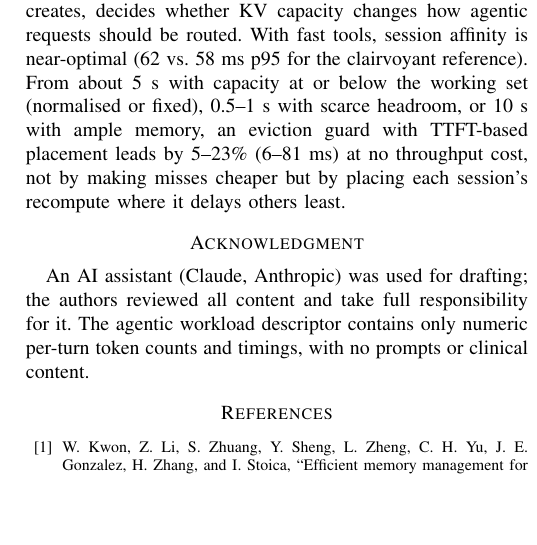
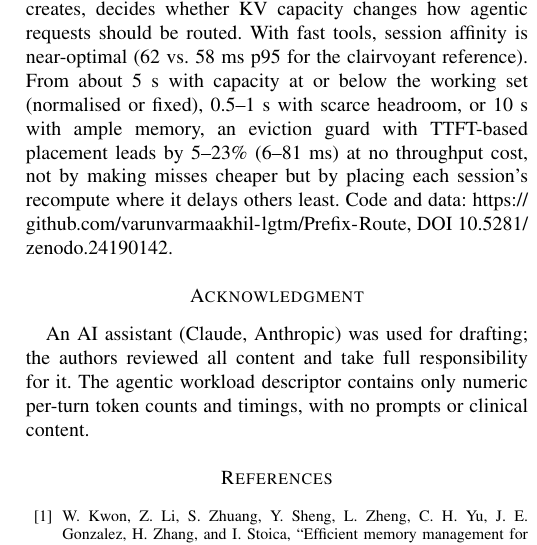
Before and after one commit to varunvarmaakhil-lgtm/Prefix-Route, a LaTeX paper (paper/main.tex): part of one column of page 5 of 5, cut so that both start at the same text, the shorter picture padded with empty space. Compiled offline with pdfLaTeX.

Commit message:
Add Zenodo DOI badge and code/data link in the paper

```diff
--- a/paper/main.tex
+++ b/paper/main.tex
@@ -264,6 +264,7 @@ The multi-replica cluster is simulated and calibrated on single-GPU measurements
 \label{sec:concl}
 
 Tool-call latency, through the idle-session working set it creates, decides whether KV capacity changes how agentic requests should be routed. With fast tools, session affinity is near-optimal (62 vs.\ 58~ms p95 for the clairvoyant reference). From about 5~s with capacity at or below the working set (normalised or fixed), 0.5--1~s with scarce headroom, or 10~s with ample memory, an eviction guard with TTFT-based placement leads by 5--23\% (6--81~ms) at no throughput cost, not by making misses cheaper but by placing each session's recompute where it delays others least.
+Code and data: \url{https://github.com/varunvarmaakhil-lgtm/Prefix-Route}, DOI \url{10.5281/zenodo.24190142}.
 
 \section*{Acknowledgment}
 An AI assistant (Claude, Anthropic) was used for drafting; the authors reviewed all content and take full responsibility for it. The agentic workload descriptor contains only numeric per-turn token counts and timings, with no prompts or clinical content.
```
Also changed, not shown: README.md, 1 other file.
